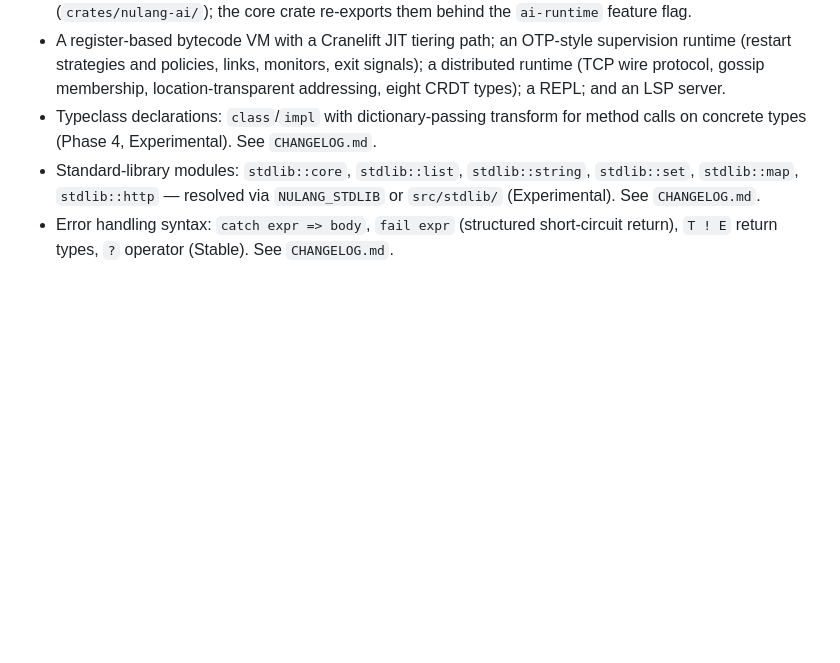
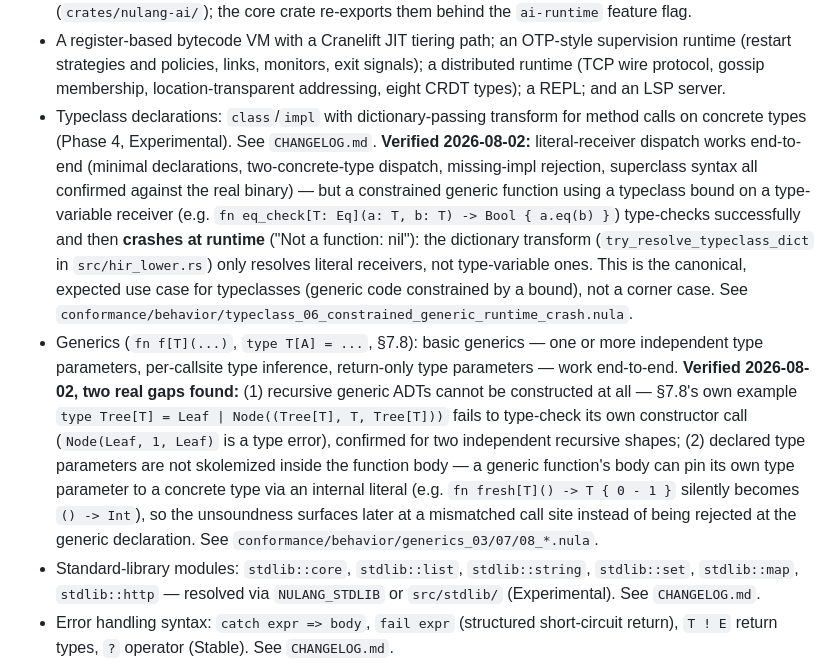
Before and after one commit to dporkka/nulang, a Markdown page: SPEC2.md, the part around the change. Rendered like a GitHub page; blank space fills up the shorter version.

Commit message:
docs: document typeclass and generics gaps found this session
Extends SPEC2.md's Implementation Status section (verified 2026-08-02):
constrained generic typeclass dispatch crashes at runtime (literal
receivers work, type-variable receivers hit nil), and recursive
generic ADTs / type-parameter skolemization gaps in the generics
system. Full evidence and root causes are in the conformance case
comments (typeclass_06, generics_03/07/08) and this session's
conformance-wave commit message.

```diff
--- a/SPEC2.md
+++ b/SPEC2.md
@@ -49,7 +49,8 @@ This document is the design target for Nulang 2.0. The implementation in this re
 - Workflows: `workflow Name { step name { body } compensate { expr } ... }` with `parallel { ... }` step groups, saga compensation in reverse order, `perform Signal.wait("name")`, and `perform Timer.sleep("name", ms)`, all durable across restarts.
 - The AI runtime: `agent` declarations with model, system prompt, tools, episodic/semantic/procedural memory, and pricing; the generic `PerformAsync` opcode dispatches LLM, Pipeline, Supervisor, and Debate effects via `effect_op` strings (e.g. `"Inference.ask"`, `"Pipeline.run"`); agent behaviors (`ask`, `usage`, `store_fact`, `recall`); tool schemas generated from `@tool` functions; and the `Pipeline`, `Supervisor`, and `Debate` orchestration builtins. The pure AI types live in the `nulang-ai` workspace crate (`crates/nulang-ai/`); the core crate re-exports them behind the `ai-runtime` feature flag.
 - A register-based bytecode VM with a Cranelift JIT tiering path; an OTP-style supervision runtime (restart strategies and policies, links, monitors, exit signals); a distributed runtime (TCP wire protocol, gossip membership, location-transparent addressing, eight CRDT types); a REPL; and an LSP server.
-- Typeclass declarations: `class`/`impl` with dictionary-passing transform for method calls on concrete types (Phase 4, Experimental). See `CHANGELOG.md`.
+- Typeclass declarations: `class`/`impl` with dictionary-passing transform for method calls on concrete types (Phase 4, Experimental). See `CHANGELOG.md`. **Verified 2026-08-02:** literal-receiver dispatch works end-to-end (minimal declarations, two-concrete-type dispatch, missing-impl rejection, superclass syntax all confirmed against the real binary) — but a constrained generic function using a typeclass bound on a type-variable receiver (e.g. `fn eq_check[T: Eq](a: T, b: T) -> Bool { a.eq(b) }`) type-checks successfully and then **crashes at runtime** ("Not a function: nil"): the dictionary transform (`try_resolve_typeclass_dict` in `src/hir_lower.rs`) only resolves literal receivers, not type-variable ones. This is the canonical, expected use case for typeclasses (generic code constrained by a bound), not a corner case. See `conformance/behavior/typeclass_06_constrained_generic_runtime_crash.nula`.
+- Generics (`fn f[T](...)`, `type T[A] = ...`, §7.8): basic generics — one or more independent type parameters, per-callsite type inference, return-only type parameters — work end-to-end. **Verified 2026-08-02, two real gaps found:** (1) recursive generic ADTs cannot be constructed at all — §7.8's own example `type Tree[T] = Leaf | Node((Tree[T], T, Tree[T]))` fails to type-check its own constructor call (`Node(Leaf, 1, Leaf)` is a type error), confirmed for two independent recursive shapes; (2) declared type parameters are not skolemized inside the function body — a generic function's body can pin its own type parameter to a concrete type via an internal literal (e.g. `fn fresh[T]() -> T { 0 - 1 }` silently becomes `() -> Int`), so the unsoundness surfaces later at a mismatched call site instead of being rejected at the generic declaration. See `conformance/behavior/generics_03/07/08_*.nula`.
 - Standard-library modules: `stdlib::core`, `stdlib::list`, `stdlib::string`, `stdlib::set`, `stdlib::map`, `stdlib::http` — resolved via `NULANG_STDLIB` or `src/stdlib/` (Experimental). See `CHANGELOG.md`.
 - Error handling syntax: `catch expr => body`, `fail expr` (structured short-circuit return), `T ! E` return types, `?` operator (Stable). See `CHANGELOG.md`.
 - Transport resilience: `send remote`, `ask remote` with timeout clauses, capability enforcement at call sites (Stable). See `CHANGELOG.md`.
```
